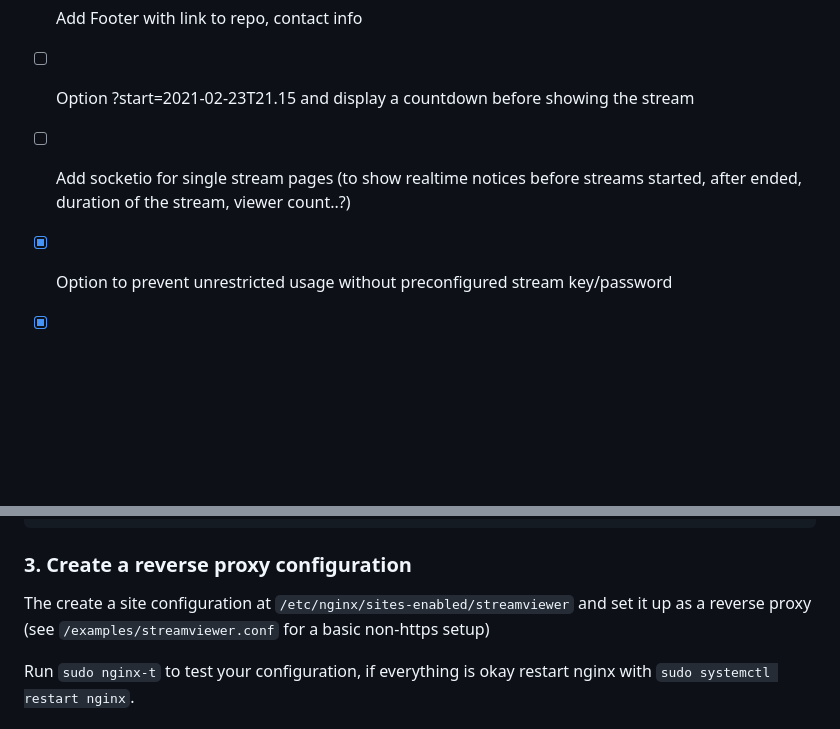
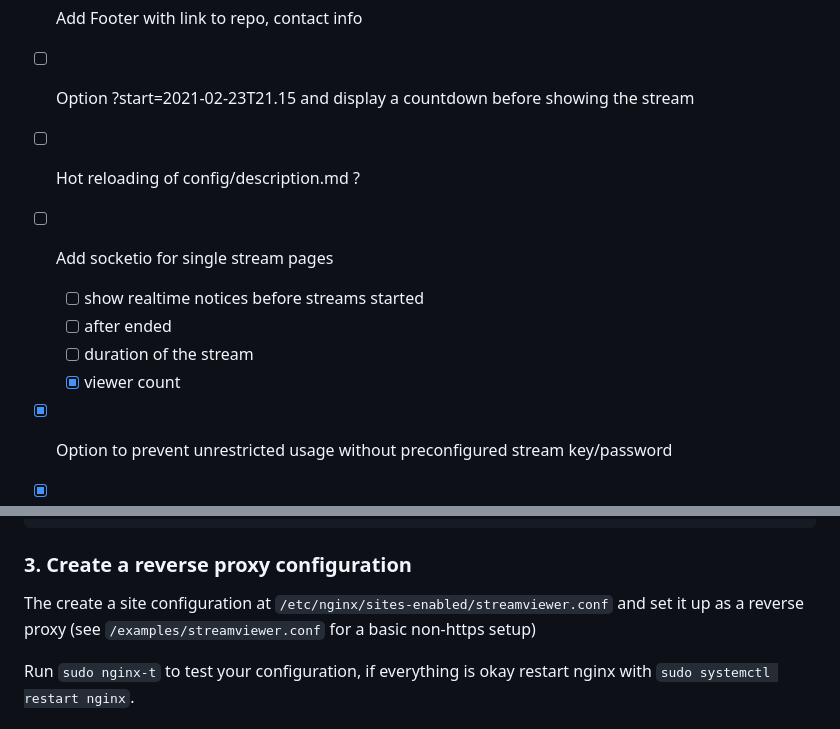
Before and after one commit to atoav/streamviewer, a Markdown page: README.md, 2 parts joined by grey strips. Rendered like a GitHub page; blank space fills up the shorter version.

```diff
--- a/README.md
+++ b/README.md
@@ -12,7 +30,12 @@ Maybe there will be a version with accounts (and LDAP support?) in the future, b
 - [ ] Finetuning of example HLS configuration
 - [ ] Add Footer with link to repo, contact info
 - [ ] Option ?start=2021-02-23T21.15 and display a countdown before showing the stream
-- [ ] Add socketio for single stream pages (to show realtime notices before streams started, after ended, duration of the stream, viewer count..?)
+- [ ] Hot reloading of config/description.md ?
+- [ ] Add socketio for single stream pages
+  - [ ] show realtime notices before streams started
+  - [ ] after ended
+  - [ ] duration of the stream
+  - [x] viewer count
 - [x] Option to prevent unrestricted usage without preconfigured stream key/password
 - [x] Option to "protect" certain stream keys
 - [x] Option to have unlisted streams
@@ -87,7 +110,7 @@ include /etc/nginx/sites-enabled/*;
 
 ### 3. Create a reverse proxy configuration
 
-The create a site configuration at `/etc/nginx/sites-enabled/streamviewer` and set it up as a reverse proxy (see `/examples/streamviewer.conf` for a basic non-https setup)
+The create a site configuration at `/etc/nginx/sites-enabled/streamviewer.conf` and set it up as a reverse proxy (see `/examples/streamviewer.conf` for a basic non-https setup)
 
 Run `sudo nginx-t` to test your configuration, if everything is okay restart nginx with `sudo systemctl restart nginx`.
 
```
Also changed, not shown: other parts of README.md (+20 -2 lines), images/main_page.jpg (added), images/stream_page.jpg (added).
